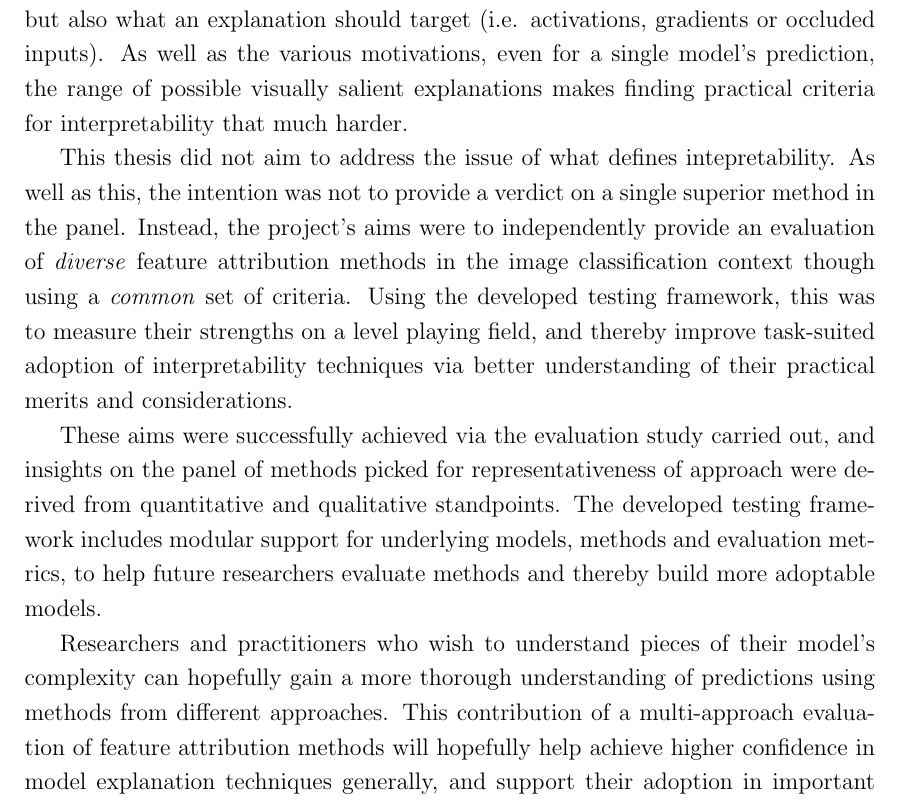
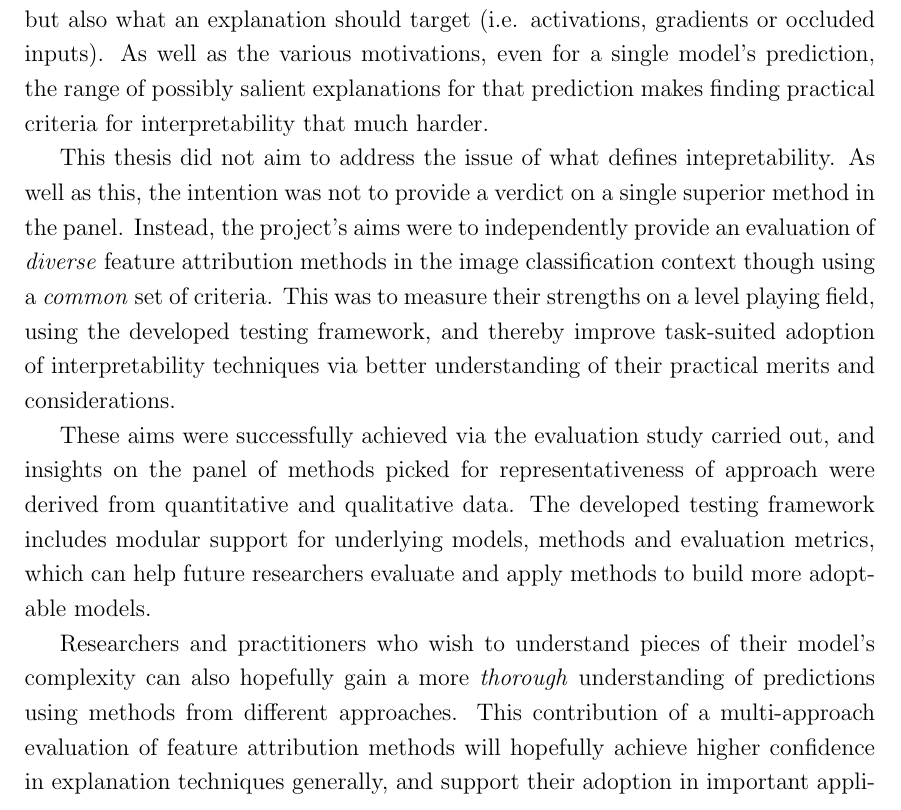
Before and after one commit to P0ntiff/thesis, a LaTeX thesis (docs/conclusion.tex): part of page 1 of 2, cut so that both start at the same text. Compiled offline with pdfLaTeX.

Commit message:
Conclusion update

```diff
--- a/docs/conclusion.tex
+++ b/docs/conclusion.tex
@@ -25,13 +25,13 @@
 
 
 \section{Contribution}
-There are broad motivations for explainability in machine learning, and overlapping views in the literature for not only what a `quality' explanation should look like but also what an explanation should target (i.e. activations, gradients or occluded inputs). As well as the various motivations, even for a single model's prediction, the range of possible visually salient explanations makes finding practical criteria for interpretability that much harder.
+There are broad motivations for explainability in machine learning, and overlapping views in the literature for not only what a `quality' explanation should look like but also what an explanation should target (i.e. activations, gradients or occluded inputs). As well as the various motivations, even for a single model's prediction, the range of possibly salient explanations for that prediction makes finding practical criteria for interpretability that much harder.
 
-This thesis did not aim to address the issue of what defines intepretability. As well as this, the intention was not to provide a verdict on a single superior method in the panel. Instead, the project's aims were to independently provide an evaluation of \textit{diverse} feature attribution methods in the image classification context though using a \textit{common} set of criteria. Using  the developed testing framework, this was to measure their strengths on a level playing field, and thereby improve task-suited adoption of interpretability techniques via better understanding of their practical merits and considerations.
+This thesis did not aim to address the issue of what defines intepretability. As well as this, the intention was not to provide a verdict on a single superior method in the panel. Instead, the project's aims were to independently provide an evaluation of \textit{diverse} feature attribution methods in the image classification context though using a \textit{common} set of criteria. This was to measure their strengths on a level playing field, using  the developed testing framework, and thereby improve task-suited adoption of interpretability techniques via better understanding of their practical merits and considerations.
 
-These aims were successfully achieved via the evaluation study carried out, and insights on the panel of methods picked for representativeness of approach were derived from quantitative and qualitative standpoints. The developed testing framework includes modular support for underlying models, methods and evaluation metrics, to help future researchers evaluate methods and thereby build more adoptable models.
+These aims were successfully achieved via the evaluation study carried out, and insights on the panel of methods picked for representativeness of approach were derived from quantitative and qualitative data. The developed testing framework includes modular support for underlying models, methods and evaluation metrics, which can help future researchers evaluate and apply methods to build more adoptable models.
 
-Researchers and practitioners who wish to understand pieces of their model's complexity can hopefully gain a more thorough understanding of predictions using methods from different approaches. This contribution of a multi-approach evaluation of feature attribution methods will hopefully help achieve higher confidence in model explanation techniques generally, and support their adoption in important applications like prediction debugging in medical imaging.
+Researchers and practitioners who wish to understand pieces of their model's complexity can also hopefully gain a more \textit{thorough} understanding of predictions using methods from different approaches. This contribution of a multi-approach evaluation of feature attribution methods will hopefully achieve higher confidence in explanation techniques generally, and support their adoption in important applications like prediction debugging in medical imaging.
 
 \section{Future work}
 
```
